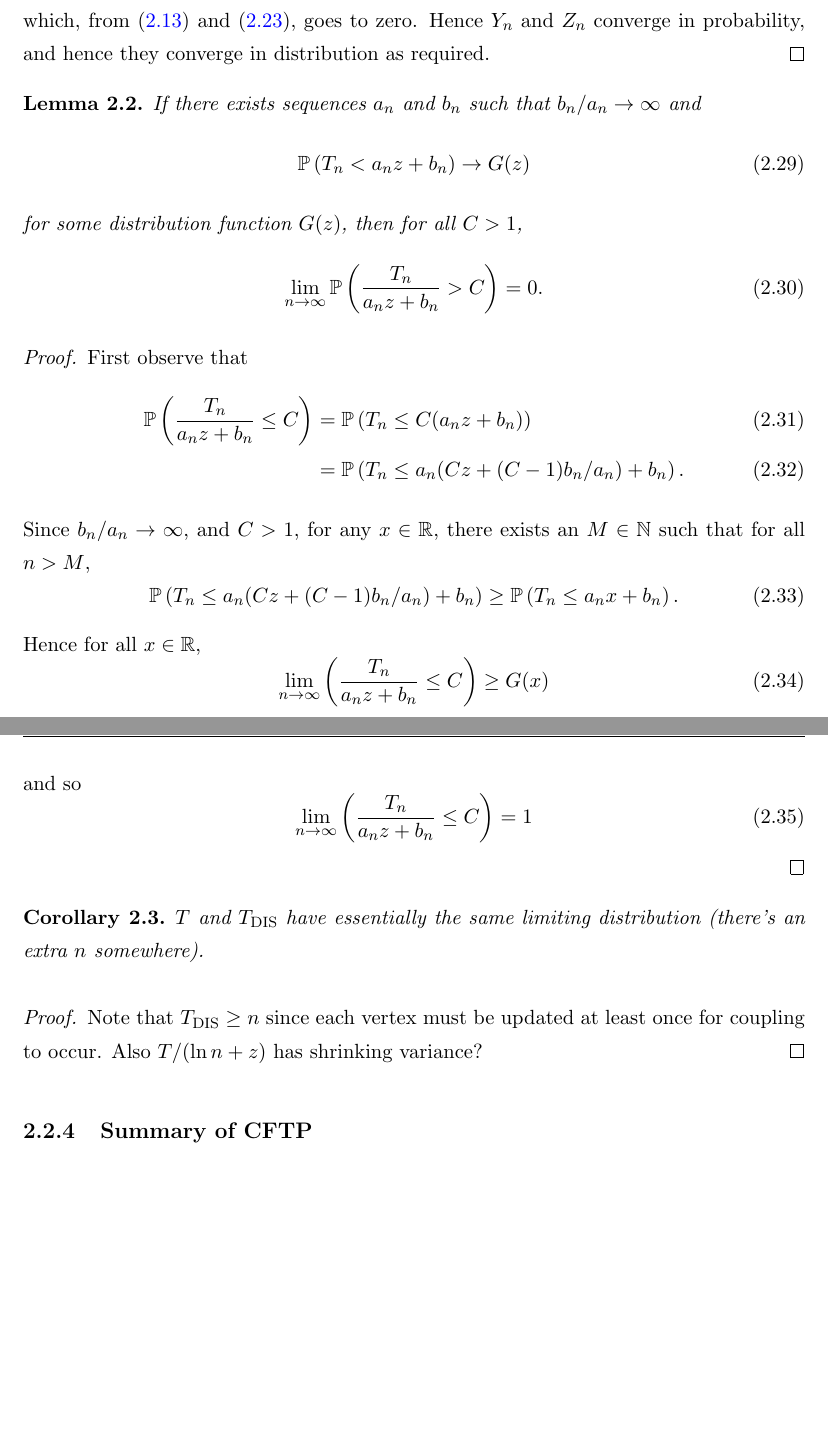
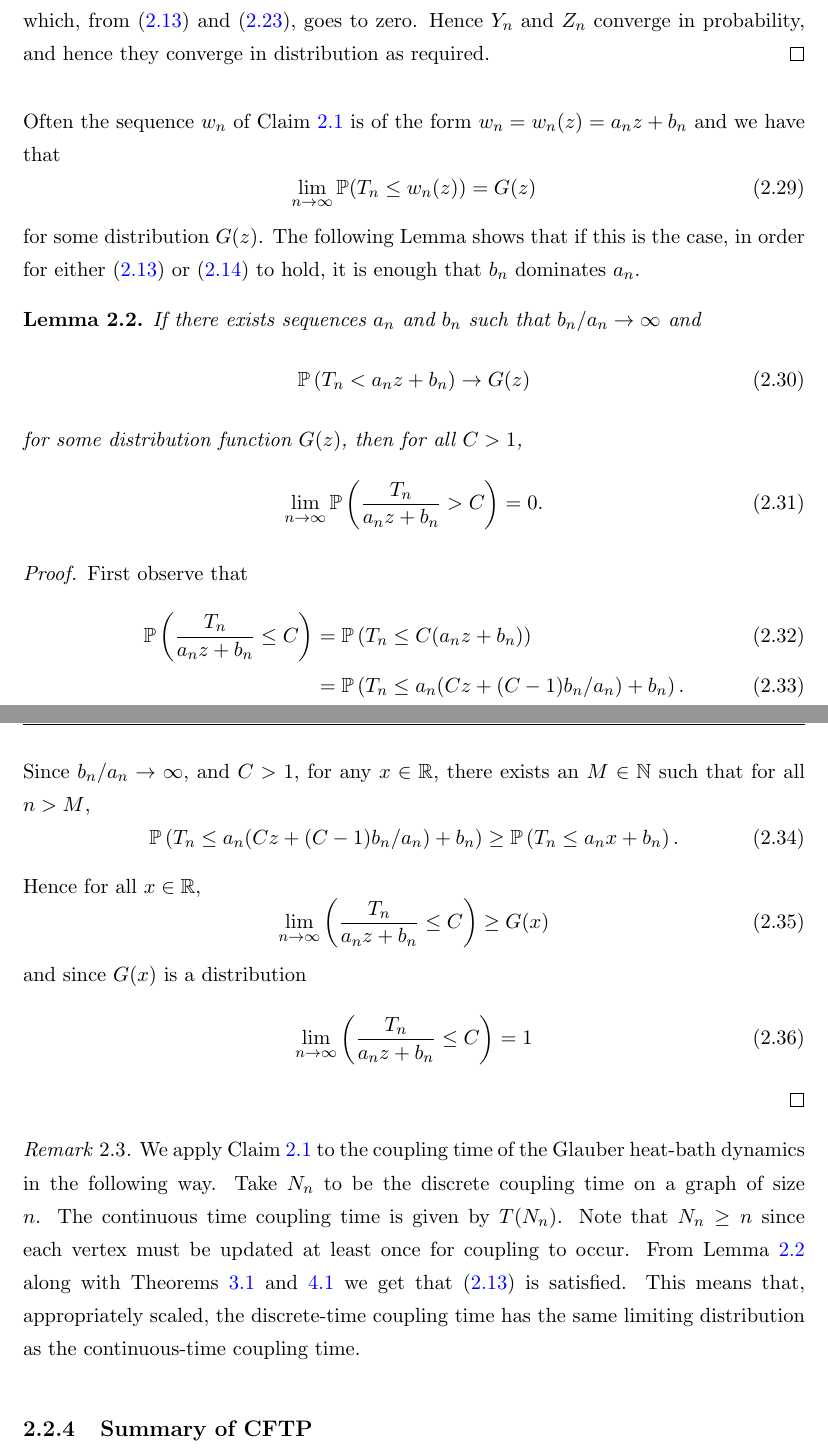
Before and after one commit to TimothyHyndman/thesis, a LaTeX thesis (main.tex, which reads Chapters/IsingCouplingTime/Introduction.tex): two parts of pages 20 and 21 of 67, joined at a grey line, cut so that both start at the same text, the shorter picture padded with empty space. Compiled offline with pdfLaTeX.

Commit message:
Show how to apply DTCT CTCT to our problem

```diff
--- a/Chapters/IsingCouplingTime/Introduction.tex
+++ b/Chapters/IsingCouplingTime/Introduction.tex
@@ -203,7 +203,14 @@
 		which, from \eqref{eq:Y_n goes to zero} and \eqref{eq:Y_n/Z_n - 1 goes to 0}, goes to zero. Hence $Y_n$ and $Z_n$ converge in probability, and hence they converge in distribution as required.
 	\end{proof}
 
+	Often the sequence $w_n$ of Claim \ref{claim:discrete vs continuous distributions} is of the form $w_n = w_n(z) = a_n z + b_n$ and we have that
+	\begin{equation}
+		\lim_{n\rightarrow \infty} \prob(T_n \leq w_n(z)) = G(z)
+	\end{equation}
+	for some distribution $G(z)$. The following Lemma shows that if this is the case, in order for either \eqref{eq:Y_n goes to zero} or \eqref{eq:Z_n goes to zero} to hold, it is enough that $b_n$ dominates $a_n$.
+
 	\begin{lemma}
+	\label{lem: a_n/b_n goes to infty is enough}
 		If there exists sequences $a_n$ and $b_n$ such that $b_n/a_n \rightarrow \infty$ and
 		\begin{equation}
 			\prob\left(T_n < a_n z + b_n\right) \rightarrow G(z)
@@ -227,19 +234,15 @@
 		\begin{equation}
 			\lim_{n\rightarrow \infty} \left(\frac{T_n}{a_n z + b_n} \leq C\right) \geq G(x)
 		\end{equation}
-		and so
+		and since $G(x)$ is a distribution
 		\begin{equation}
 			\lim_{n\rightarrow \infty} \left(\frac{T_n}{a_n z + b_n} \leq C \right) = 1
 		\end{equation}
 	\end{proof}
 
-	\begin{corollary}
-		$T$ and $T_\mathrm{DIS}$ have essentially the same limiting distribution (there's an extra $n$ somewhere).
-	\end{corollary}
-	\begin{proof}
-		Note that $T_\mathrm{DIS} \geq n$ since each vertex must be updated at least once for coupling to occur.
-		Also $T/(\ln n + z)$ has shrinking variance?
-	\end{proof}
+	\begin{remark}
+		We apply Claim \ref{claim:discrete vs continuous distributions} to the coupling time of the Glauber heat-bath dynamics in the following way. Take $N_n$ to be the discrete coupling time on a graph of size $n$. The continuous time coupling time is given by $T(N_n)$. Note that $N_n \geq n$ since each vertex must be updated at least once for coupling to occur. From Lemma \ref{lem: a_n/b_n goes to infty is enough} along with Theorems \ref{thm:Coupling Distribution on Cycle} and \ref{thm:Coupling Distribution on Lattice} we get that \eqref{eq:Y_n goes to zero} is satisfied. This means that, appropriately scaled, the discrete-time coupling time has the same limiting distribution as the continuous-time coupling time.
+	\end{remark}
 
 	\subsection{Summary of CFTP}
 	\label{sec:summary of CFTP}
```
Also changed, not shown: main.pdf, Chapters/IsingCouplingTime/Introduction.tex (2 more changed lines).
